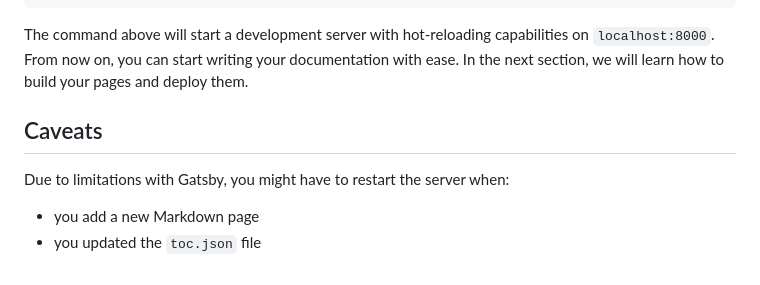
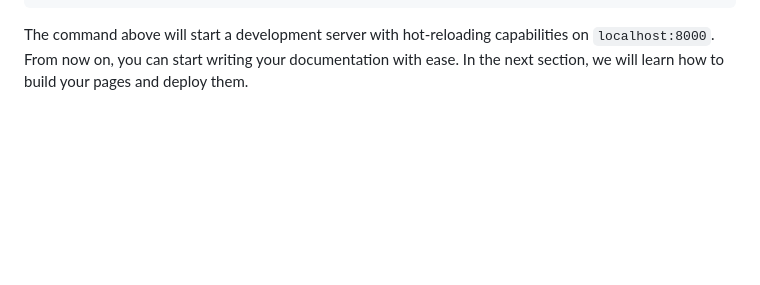
Before and after one commit to kata-ai/grundgesetz-skeleton, a Markdown page: docs/getting-started/development-server.md, the part around the change. GitHub-like rendering; blank space fills up the shorter version.

````diff
--- a/docs/getting-started/development-server.md
+++ b/docs/getting-started/development-server.md
@@ -26,10 +26,3 @@ yarn dev
 ```
 
 The command above will start a development server with hot-reloading capabilities on `localhost:8000`. From now on, you can start writing your documentation with ease. In the next section, we will learn how to build your pages and deploy them.
-
-## Caveats
-
-Due to limitations with Gatsby, you might have to restart the server when:
-
-- you add a new Markdown page
-- you updated the `toc.json` file
````
Also changed, not shown: docs/getting-started/installation.md (+20 -6 lines), static/img/new-repo-from-template.png (added), static/img/use-template.png (added), 6 other files.
